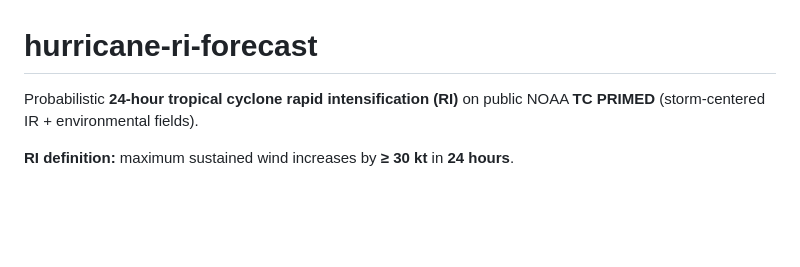
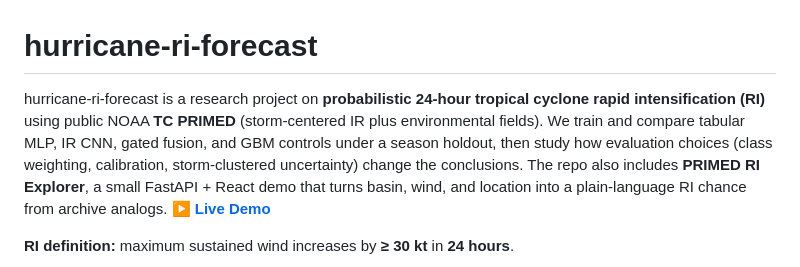
Before and after one commit to m-ahmad-amin/hurricane-ri-forecast, a Markdown page: README.md, the part around the change. Rendered like a GitHub page; blank space fills up the shorter version.

```diff
--- a/README.md
+++ b/README.md
@@ -1,6 +1,6 @@
 # hurricane-ri-forecast
 
-Probabilistic **24-hour tropical cyclone rapid intensification (RI)** on public NOAA **TC PRIMED** (storm-centered IR + environmental fields).
+hurricane-ri-forecast is a research project on **probabilistic 24-hour tropical cyclone rapid intensification (RI)** using public NOAA **TC PRIMED** (storm-centered IR plus environmental fields). We train and compare tabular MLP, IR CNN, gated fusion, and GBM controls under a season holdout, then study how evaluation choices (class weighting, calibration, storm-clustered uncertainty) change the conclusions. The repo also includes **PRIMED RI Explorer**, a small FastAPI + React demo that turns basin, wind, and location into a plain-language RI chance from archive analogs. **[▶ Live Demo](https://primed-ri-explorer.netlify.app)**
 
 **RI definition:** maximum sustained wind increases by **≥ 30 kt** in **24 hours**.
 
```
